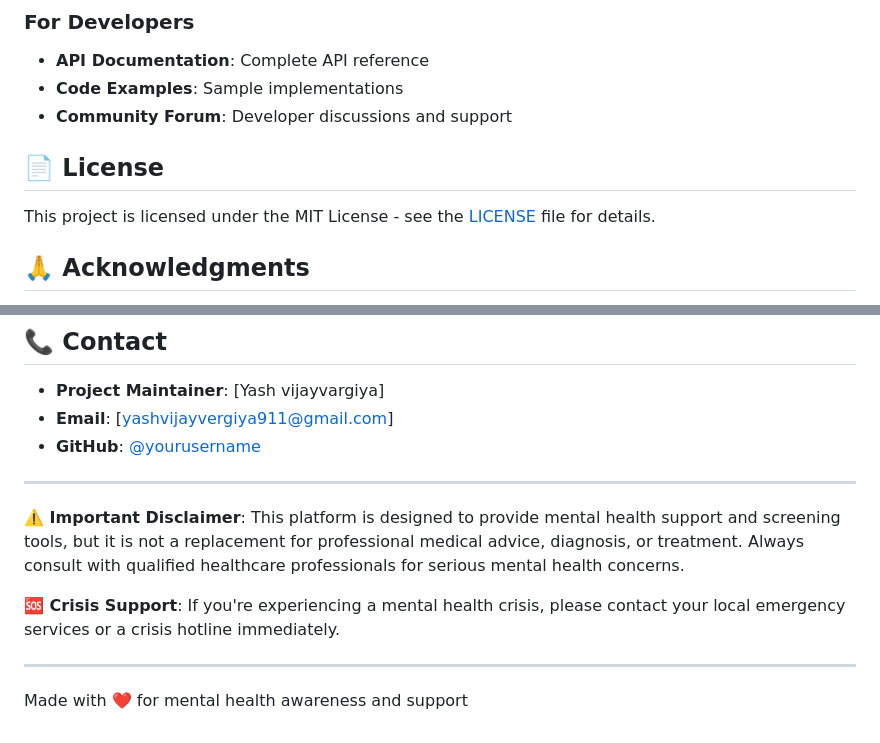
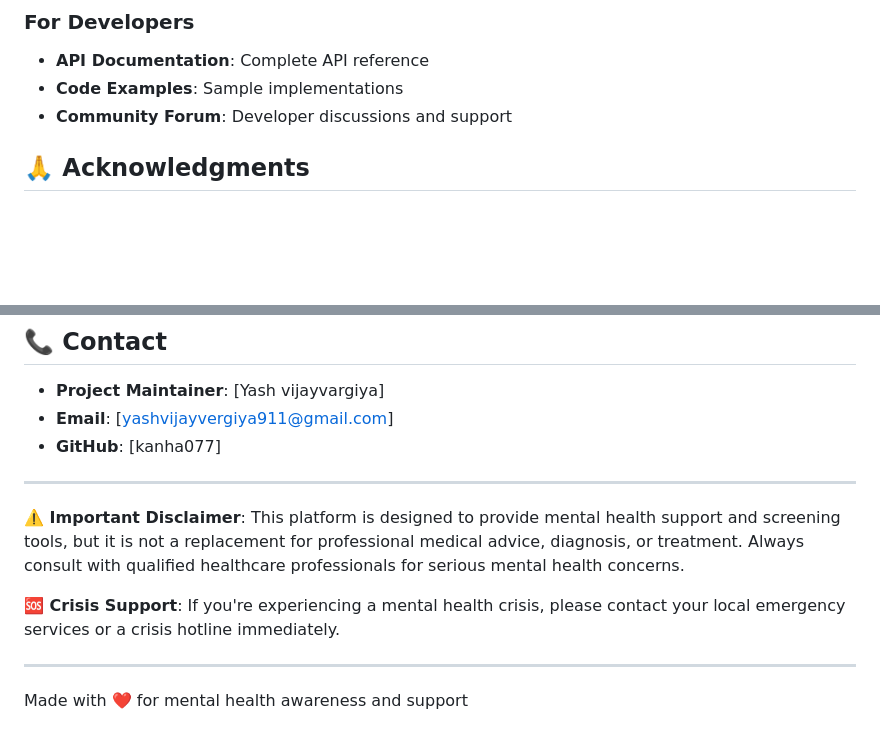
Before and after one commit to kanha077/sih-2025, a Markdown page: README.md, 2 parts joined by grey strips. Rendered like a GitHub page; blank space fills up the shorter version.

Commit message:
Update README with project details and features

```diff
--- a/README.md
+++ b/README.md
@@ -260,9 +260,7 @@ We welcome contributions! Please see our contributing guidelines:
 - **Code Examples**: Sample implementations
 - **Community Forum**: Developer discussions and support
 
-## 📄 License
 
-This project is licensed under the MIT License - see the [LICENSE](LICENSE) file for details.
 
 ## 🙏 Acknowledgments
 
@@ -276,7 +274,7 @@ This project is licensed under the MIT License - see the [LICENSE](LICENSE) file
 
 - **Project Maintainer**: [Yash vijayvargiya]
 - **Email**: [yashvijayvergiya911@gmail.com]
-- **GitHub**: [@yourusername](https://github.com/kanha077)
+- **GitHub**: [kanha077]
 
 ---
 
@@ -286,4 +284,5 @@ This project is licensed under the MIT License - see the [LICENSE](LICENSE) file
 
 ---
 
+
 Made with ❤️ for mental health awareness and support
```
